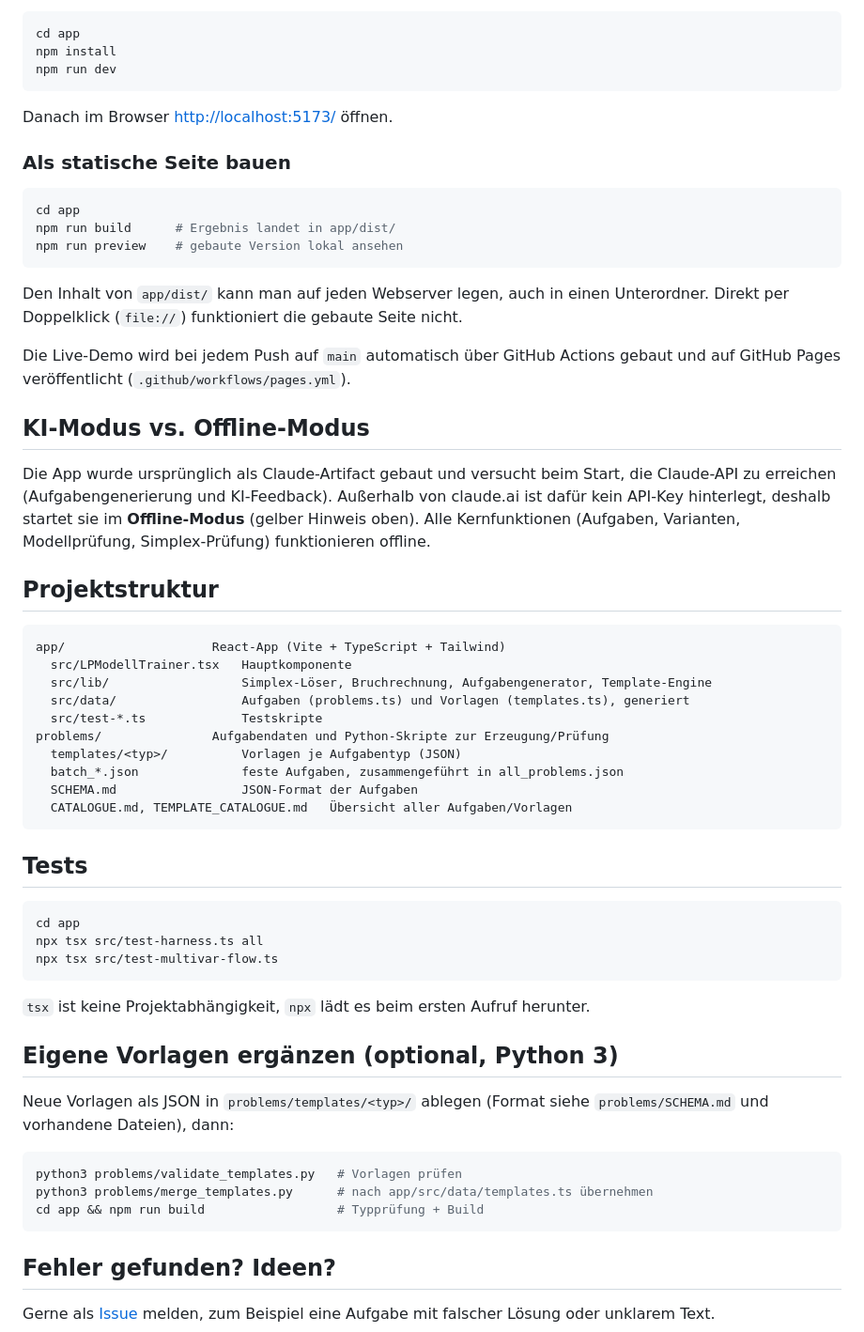
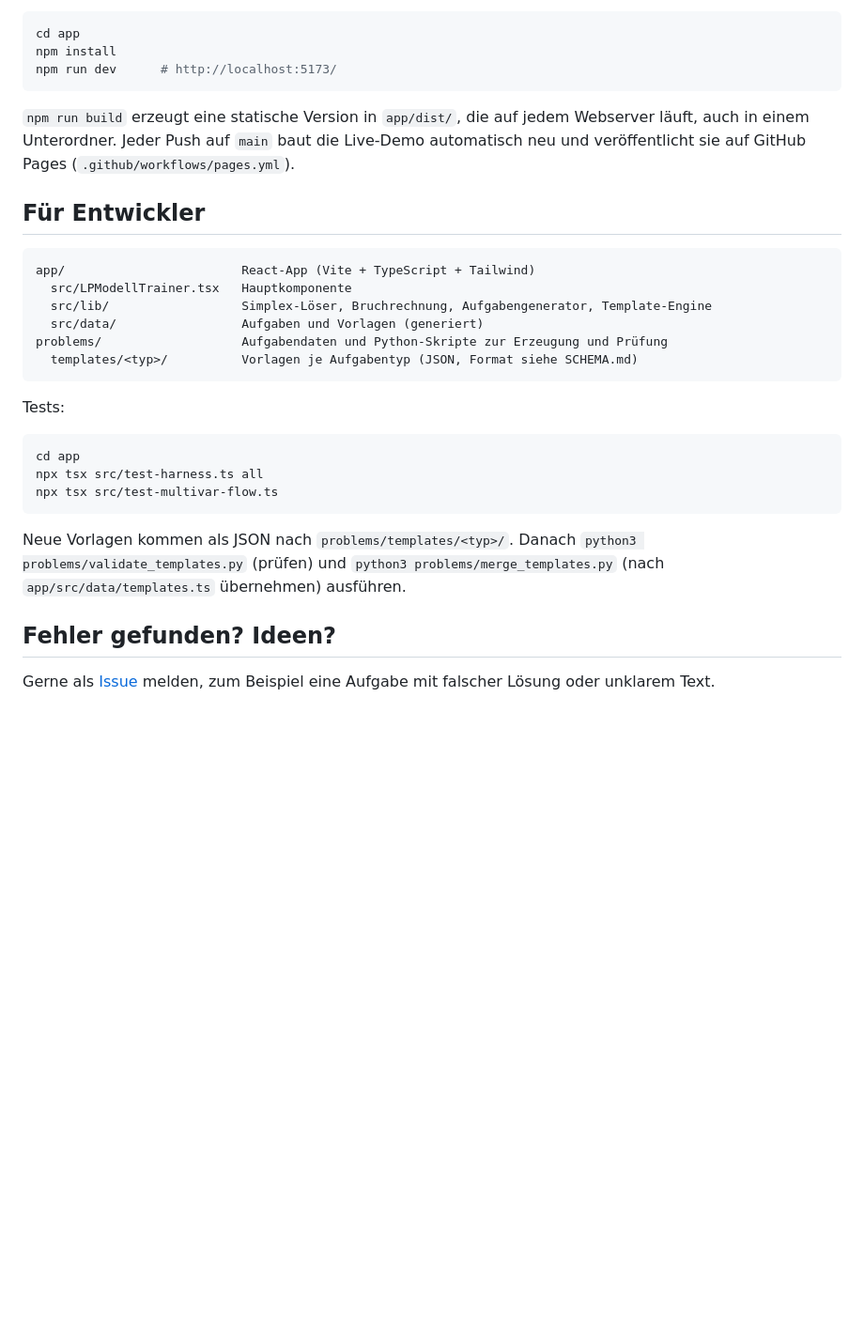
Before and after one commit to H4MS7/lp-trainer, a Markdown page: README.md, the part around one of its changes. Shown at 94% size. GitHub-like rendering; blank space fills up the shorter version.

````diff
--- a/README.md
+++ b/README.md
@@ -21,43 +67,23 @@ Voraussetzung: [Node.js](https://nodejs.org/) 20.19+ oder 22.12+ (empfohlen: akt
 ```bash
 cd app
 npm install
-npm run dev
+npm run dev      # http://localhost:5173/
 ```
 
-Danach im Browser <http://localhost:5173/> öffnen.
+`npm run build` erzeugt eine statische Version in `app/dist/`, die auf jedem Webserver läuft, auch in einem Unterordner. Jeder Push auf `main` baut die Live-Demo automatisch neu und veröffentlicht sie auf GitHub Pages (`.github/workflows/pages.yml`).
 
-### Als statische Seite bauen
+## Für Entwickler
 
-```bash
-cd app
-npm run build      # Ergebnis landet in app/dist/
-npm run preview    # gebaute Version lokal ansehen
+```
+app/                        React-App (Vite + TypeScript + Tailwind)
+  src/LPModellTrainer.tsx   Hauptkomponente
+  src/lib/                  Simplex-Löser, Bruchrechnung, Aufgabengenerator, Template-Engine
+  src/data/                 Aufgaben und Vorlagen (generiert)
+problems/                   Aufgabendaten und Python-Skripte zur Erzeugung und Prüfung
+  templates/<typ>/          Vorlagen je Aufgabentyp (JSON, Format siehe SCHEMA.md)
 ```
 
-Den Inhalt von `app/dist/` kann man auf jeden Webserver legen, auch in einen Unterordner. Direkt per Doppelklick (`file://`) funktioniert die gebaute Seite nicht.
-
-Die Live-Demo wird bei jedem Push auf `main` automatisch über GitHub Actions gebaut und auf GitHub Pages veröffentlicht (`.github/workflows/pages.yml`).
-
-## KI-Modus vs. Offline-Modus
-
-Die App wurde ursprünglich als Claude-Artifact gebaut und versucht beim Start, die Claude-API zu erreichen (Aufgabengenerierung und KI-Feedback). Außerhalb von claude.ai ist dafür kein API-Key hinterlegt, deshalb startet sie im **Offline-Modus** (gelber Hinweis oben). Alle Kernfunktionen (Aufgaben, Varianten, Modellprüfung, Simplex-Prüfung) funktionieren offline.
-
-## Projektstruktur
-
-```
-app/                    React-App (Vite + TypeScript + Tailwind)
-  src/LPModellTrainer.tsx   Hauptkomponente
-  src/lib/                  Simplex-Löser, Bruchrechnung, Aufgabengenerator, Template-Engine
-  src/data/                 Aufgaben (problems.ts) und Vorlagen (templates.ts), generiert
-  src/test-*.ts             Testskripte
-problems/               Aufgabendaten und Python-Skripte zur Erzeugung/Prüfung
-  templates/<typ>/          Vorlagen je Aufgabentyp (JSON)
-  batch_*.json              feste Aufgaben, zusammengeführt in all_problems.json
-  SCHEMA.md                 JSON-Format der Aufgaben
-  CATALOGUE.md, TEMPLATE_CATALOGUE.md   Übersicht aller Aufgaben/Vorlagen
-```
-
-## Tests
+Tests:
 
 ```bash
 cd app
@@ -65,17 +91,7 @@ npx tsx src/test-harness.ts all
 npx tsx src/test-multivar-flow.ts
 ```
 
-`tsx` ist keine Projektabhängigkeit, `npx` lädt es beim ersten Aufruf herunter.
-
-## Eigene Vorlagen ergänzen (optional, Python 3)
-
-Neue Vorlagen als JSON in `problems/templates/<typ>/` ablegen (Format siehe `problems/SCHEMA.md` und vorhandene Dateien), dann:
-
-```bash
-python3 problems/validate_templates.py   # Vorlagen prüfen
-python3 problems/merge_templates.py      # nach app/src/data/templates.ts übernehmen
-cd app && npm run build                  # Typprüfung + Build
-```
+Neue Vorlagen kommen als JSON nach `problems/templates/<typ>/`. Danach `python3 problems/validate_templates.py` (prüfen) und `python3 problems/merge_templates.py` (nach `app/src/data/templates.ts` übernehmen) ausführen.
 
 ## Fehler gefunden? Ideen?
 
````
Also changed, not shown: other parts of README.md (+56 -10 lines), docs/modellierung.png (added), docs/simplex.png (added).
